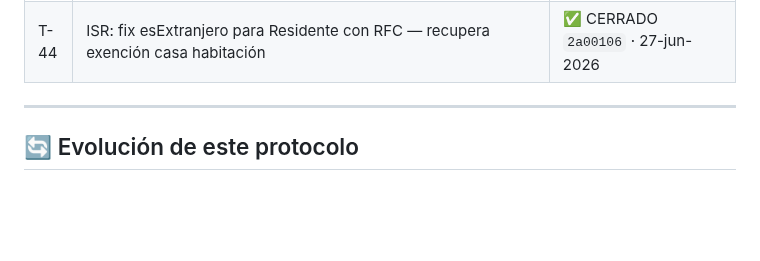
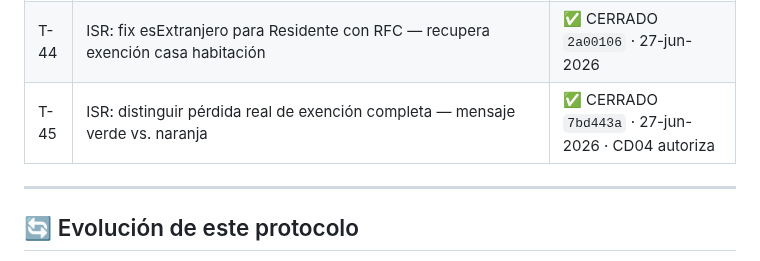
Before and after one commit to Pvrolomx/calculadora-fiscal-notarial, a Markdown page: MANTENIMIENTO.md, the part around the change. GitHub-like rendering; blank space fills up the shorter version.

Commit message:
docs(mantenimiento): T-45 cerrada — pérdida vs. exención completa (7bd443a)

```diff
--- a/MANTENIMIENTO.md
+++ b/MANTENIMIENTO.md
@@ -622,6 +622,7 @@ La tabla `INPC` embebida tiene `'2026-04': 145.831` y `'2026-05': 145.831` — v
 | T-42 | ISR: dropdown tipo enajenante — Nacional / Residente / Extranjero sin RFC | ✅ CERRADO `651b050` · 27-jun-2026 |
 | T-43 | ISR: tooltip deducciones Art.121 + nota sin IVA en gastosMejoras | ✅ CERRADO `9543a30` · 27-jun-2026 |
 | T-44 | ISR: fix esExtranjero para Residente con RFC — recupera exención casa habitación | ✅ CERRADO `2a00106` · 27-jun-2026 |
+| T-45 | ISR: distinguir pérdida real de exención completa — mensaje verde vs. naranja | ✅ CERRADO `7bd443a` · 27-jun-2026 · CD04 autoriza |
 
 ---
 
```
